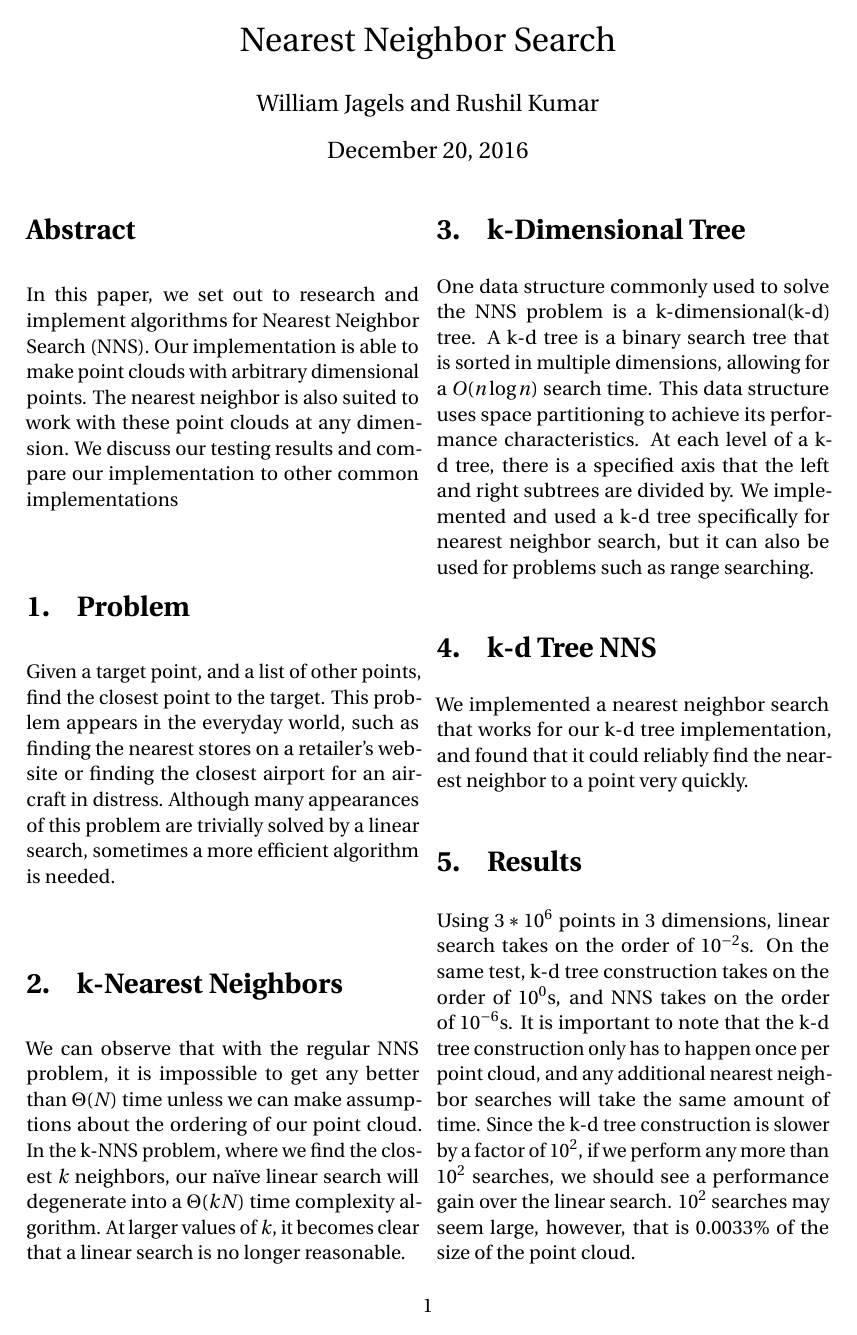
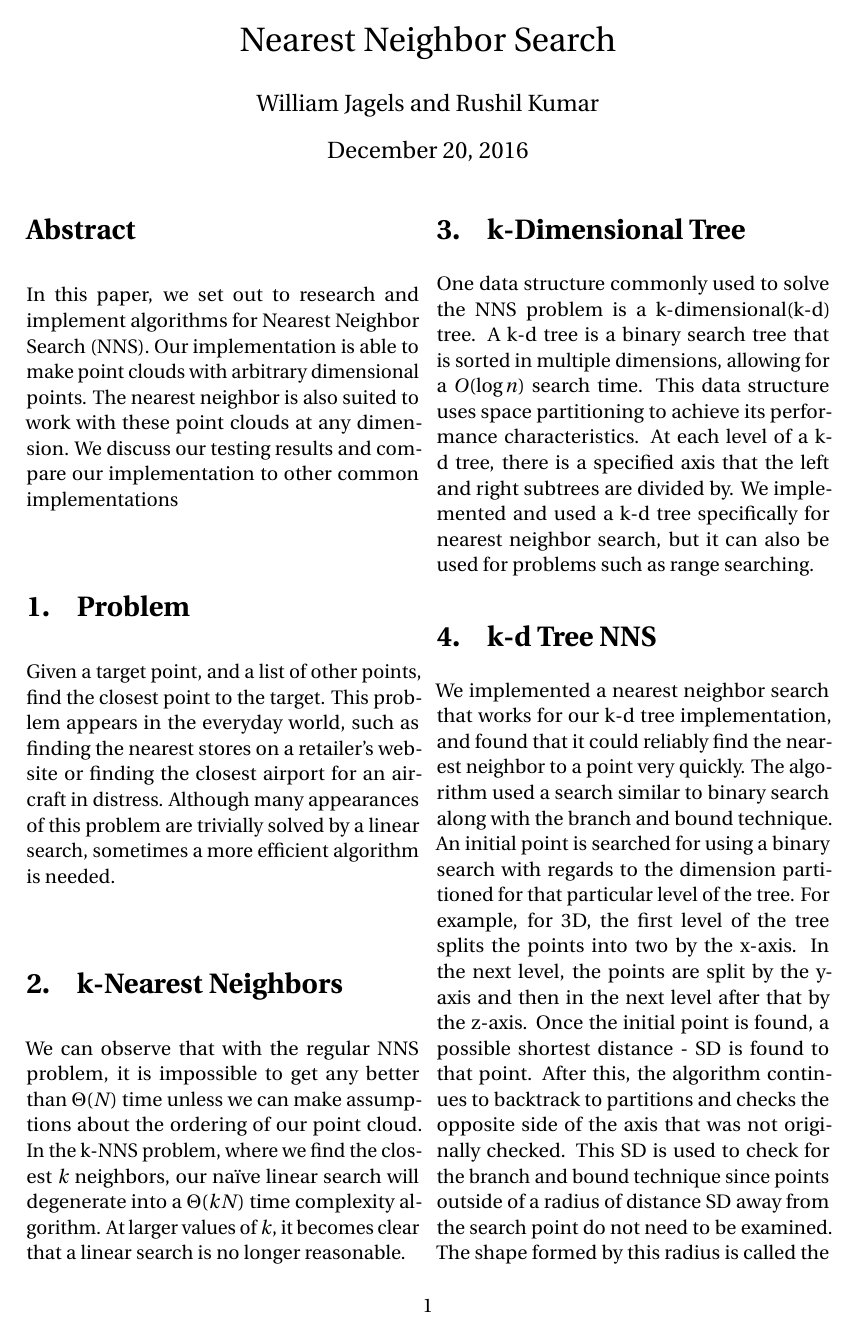
Before and after one commit to rukumar333/cs375-final-project, a LaTeX paper (writeup/report.tex): page 1 of 2. Compiled offline with pdfLaTeX.

Commit message:
Added to kd-tree nns search algorithm description. Also changed search time from nlgn to lgn.

```diff
--- a/writeup/report.tex
+++ b/writeup/report.tex
@@ -67,7 +67,7 @@ At larger values of $k$, it becomes clear that a linear search is no longer reas
 \section{k-Dimensional Tree}
 One data structure commonly used to solve the NNS problem is a k-dimensional(k-d) tree.
 A k-d tree is a binary search tree that is sorted in multiple dimensions, allowing
-for a $O(n \log n)$ search time.
+for a $O(\log n)$ search time.
 This data structure uses space partitioning to achieve its performance characteristics.
 At each level of a k-d tree, there is a specified axis that the left and right subtrees
 are divided by.
@@ -77,4 +77,13 @@ also be used for problems such as range searching.
 \section{k-d Tree NNS}
 We implemented a nearest neighbor search that works for our k-d tree implementation,
 and found that it could reliably find the nearest neighbor to a point very quickly.
-% TODO: write more
+The algorithm used a search similar to binary search along with the branch and bound
+technique. An initial point is searched for using a binary search with regards to the
+dimension partitioned for that particular level of the tree. For example, for 3D,
+the first level of the tree splits the points into two by the x-axis. In the next level,
+the points are split by the y-axis and then in the next level after that by the z-axis.
+Once the initial point is found, a possible shortest distance - SD is found to that point.
+After this, the algorithm continues to backtrack to partitions and checks the opposite
+side of the axis that was not originally checked. This SD is used to check for the branch
+and bound technique since points outside of a radius of distance SD away from the search
+point do not need to be examined. The shape formed by this radius is called the hypersphere.
```
Also changed, not shown: writeup/report.tex (8 more changed lines).
